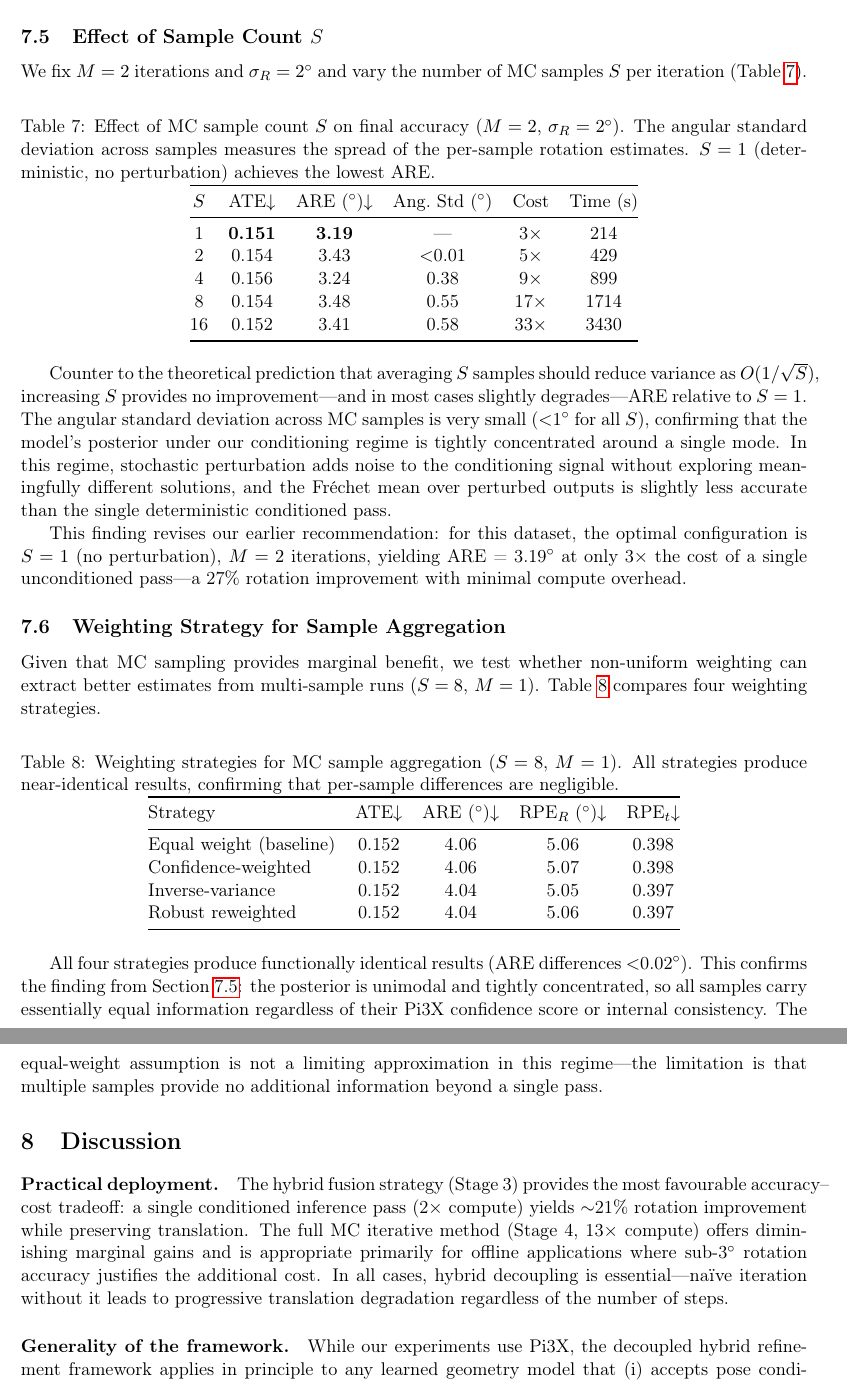
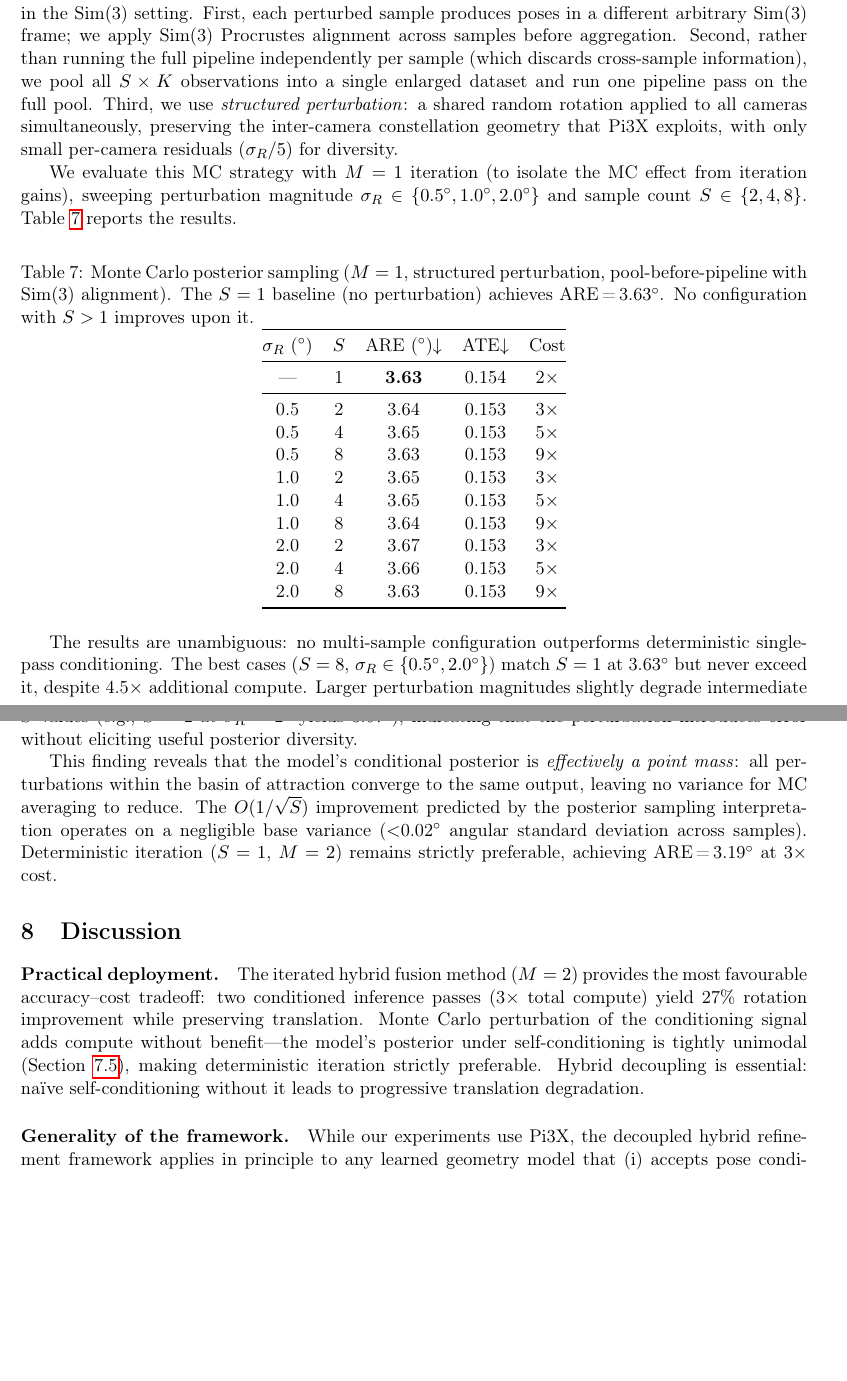
Before and after one commit to waychin-weiqin/feedlot_cam_calib, a LaTeX paper (main.tex, which reads sec_ablation.tex, sec_discussion.tex): two parts of pages 13 and 14 of 16, joined at a grey line, cut at the place of the change, the shorter picture padded with empty space. Compiled offline with pdfLaTeX.

Commit message:
feat: update manuscript and recompile with bibliography

```diff
--- a/main.tex
+++ b/main.tex
@@ -3,6 +3,7 @@
 \usepackage[utf8]{inputenc}
 \usepackage[T1]{fontenc}
 \usepackage{amsmath,amssymb,amsfonts}
+\DeclareMathOperator*{\argmin}{arg\,min}
 \usepackage[table]{xcolor}
 \usepackage{booktabs}
 \usepackage{graphicx}
--- a/sec_ablation.tex
+++ b/sec_ablation.tex
@@ -94,51 +94,38 @@ Iter & Sim(3) ATE & Sim(3) ARE & Unconstrained ATE & Unconstrained ARE \\
 
 The near-identical degradation trajectories confirm that translation failure is not a scale problem but a structural one: Pi3X's conditioning mechanism introduces systematic translational bias that is independent of the output's global scale. This motivates our decision to anchor translations entirely to the unconditioned source rather than attempting to correct the conditioned output.
 
-\subsection{Effect of Sample Count $S$}
+\subsection{Monte Carlo Posterior Sampling}
 \label{sec:ablation_S}
 
-We fix $M=2$ iterations and $\sigma_R = 2\degree{}$ and vary the number of MC samples $S$ per iteration (Table~\ref{tab:s_ablation}).
+Self-conditioning admits an interpretation as approximate posterior inference: by perturbing the conditioning poses and averaging the resulting outputs, one performs Monte Carlo integration over the model's implicit posterior $p(R^* \mid R + \boldsymbol{\epsilon}, \text{imgs})$. If this posterior has non-trivial variance, averaging $S$ samples should reduce error as $O(1/\sqrt{S})$.
+
+We implement MC sampling with three design considerations that are critical for correctness in the Sim(3) setting. First, each perturbed sample produces poses in a different arbitrary Sim(3) frame; we apply Sim(3) Procrustes alignment across samples before aggregation. Second, rather than running the full pipeline independently per sample (which discards cross-sample information), we pool all $S \times K$ observations into a single enlarged dataset and run one pipeline pass on the full pool. Third, we use \emph{structured perturbation}: a shared random rotation applied to all cameras simultaneously, preserving the inter-camera constellation geometry that Pi3X exploits, with only small per-camera residuals ($\sigma_R / 5$) for diversity.
+
+We evaluate this MC strategy with $M=1$ iteration (to isolate the MC effect from iteration gains), sweeping perturbation magnitude $\sigma_R \in \{0.5\degree{}, 1.0\degree{}, 2.0\degree{}\}$ and sample count $S \in \{2, 4, 8\}$. Table~\ref{tab:mc_sampling} reports the results.
 
 \begin{table}[h]
 \centering
-\caption{Effect of MC sample count $S$ on final accuracy ($M=2$, $\sigma_R=2\degree{}$). The angular standard deviation across samples measures the spread of the per-sample rotation estimates. $S=1$ (deterministic, no perturbation) achieves the lowest ARE.}
-\label{tab:s_ablation}
-\begin{tabular}{@{}cccccc@{}}
+\caption{Monte Carlo posterior sampling ($M=1$, structured perturbation, pool-before-pipeline with Sim(3) alignment). The $S=1$ baseline (no perturbation) achieves ARE\,=\,3.63\degree{}. No configuration with $S > 1$ improves upon it.}
+\label{tab:mc_sampling}
+\begin{tabular}{@{}ccccc@{}}
 \toprule
-$S$ & ATE$\downarrow$ & ARE (\degree{})$\downarrow$ & Ang.\ Std (\degree{}) & Cost & Time (s) \\
+$\sigma_R$ (\degree{}) & $S$ & ARE (\degree{})$\downarrow$ & ATE$\downarrow$ & Cost \\
 \midrule
-1 & \textbf{0.151} & \textbf{3.19} & --- & 3$\times$ & 214 \\
-2 & 0.154 & 3.43 & $<$0.01 & 5$\times$ & 429 \\
-4 & 0.156 & 3.24 & 0.38 & 9$\times$ & 899 \\
-8 & 0.154 & 3.48 & 0.55 & 17$\times$ & 1714 \\
-16 & 0.152 & 3.41 & 0.58 & 33$\times$ & 3430 \\
+--- & 1 & \textbf{3.63} & 0.154 & 2$\times$ \\
+\midrule
+0.5 & 2 & 3.64 & 0.153 & 3$\times$ \\
+0.5 & 4 & 3.65 & 0.153 & 5$\times$ \\
+0.5 & 8 & 3.63 & 0.153 & 9$\times$ \\
+1.0 & 2 & 3.65 & 0.153 & 3$\times$ \\
+1.0 & 4 & 3.65 & 0.153 & 5$\times$ \\
+1.0 & 8 & 3.64 & 0.153 & 9$\times$ \\
+2.0 & 2 & 3.67 & 0.153 & 3$\times$ \\
+2.0 & 4 & 3.66 & 0.153 & 5$\times$ \\
+2.0 & 8 & 3.63 & 0.153 & 9$\times$ \\
 \bottomrule
 \end{tabular}
 \end{table}
 
-Counter to the theoretical prediction that averaging $S$ samples should reduce variance as $O(1/\sqrt{S})$, increasing $S$ provides no improvement---and in most cases slightly degrades---ARE relative to $S=1$. The angular standard deviation across MC samples is very small ($<$1\degree{} for all $S$), confirming that the model's posterior under our conditioning regime is tightly concentrated around a single mode. In this regime, stochastic perturbation adds noise to the conditioning signal without exploring meaningfully different solutions, and the Fréchet mean over perturbed outputs is slightly less accurate than the single deterministic conditioned pass.
+The results are unambiguous: no multi-sample configuration outperforms deterministic single-pass conditioning. The best cases ($S=8$, $\sigma_R \in \{0.5\degree{}, 2.0\degree{}\}$) match $S=1$ at 3.63\degree{} but never exceed it, despite 4.5$\times$ additional compute. Larger perturbation magnitudes slightly degrade intermediate $S$ values (e.g., $S=2$ at $\sigma_R=2\degree{}$ yields 3.67\degree{}), indicating that the perturbation introduces error without eliciting useful posterior diversity.
 
-This finding revises our earlier recommendation: for this dataset, the optimal configuration is $S=1$ (no perturbation), $M=2$ iterations, yielding ARE~=~3.19\degree{} at only 3$\times$ the cost of a single unconditioned pass---a 27\% rotation improvement with minimal compute overhead.
-
-\subsection{Weighting Strategy for Sample Aggregation}
-\label{sec:ablation_weighting}
-
-Given that MC sampling provides marginal benefit, we test whether non-uniform weighting can extract better estimates from multi-sample runs ($S=8$, $M=1$). Table~\ref{tab:weighting} compares four weighting strategies.
-
-\begin{table}[h]
-\centering
-\caption{Weighting strategies for MC sample aggregation ($S=8$, $M=1$). All strategies produce near-identical results, confirming that per-sample differences are negligible.}
-\label{tab:weighting}
-\begin{tabular}{@{}lcccc@{}}
-\toprule
-Strategy & ATE$\downarrow$ & ARE (\degree{})$\downarrow$ & RPE$_R$ (\degree{})$\downarrow$ & RPE$_t$$\downarrow$ \\
-\midrule
-Equal weight (baseline) & 0.152 & 4.06 & 5.06 & 0.398 \\
-Confidence-weighted & 0.152 & 4.06 & 5.07 & 0.398 \\
-Inverse-variance & 0.152 & 4.04 & 5.05 & 0.397 \\
-Robust reweighted & 0.152 & 4.04 & 5.06 & 0.397 \\
-\bottomrule
-\end{tabular}
-\end{table}
-
-All four strategies produce functionally identical results (ARE differences $<$0.02\degree{}). This confirms the finding from Section~\ref{sec:ablation_S}: the posterior is unimodal and tightly concentrated, so all samples carry essentially equal information regardless of their Pi3X confidence score or internal consistency. The equal-weight assumption is not a limiting approximation in this regime---the limitation is that multiple samples provide no additional information beyond a single pass.
+This finding reveals that the model's conditional posterior is \emph{effectively a point mass}: all perturbations within the basin of attraction converge to the same output, leaving no variance for MC averaging to reduce. The $O(1/\sqrt{S})$ improvement predicted by the posterior sampling interpretation operates on a negligible base variance ($<$0.02\degree{} angular standard deviation across samples). Deterministic iteration ($S=1$, $M=2$) remains strictly preferable, achieving ARE\,=\,3.19\degree{} at 3$\times$ cost.
--- a/sec_discussion.tex
+++ b/sec_discussion.tex
@@ -1,7 +1,7 @@
 \section{Discussion}
 \label{sec:discussion}
 
-\paragraph{Practical deployment.} The hybrid fusion strategy (Stage~3) provides the most favourable accuracy--cost tradeoff: a single conditioned inference pass (2$\times$ compute) yields $\sim$21\% rotation improvement while preserving translation. The full MC iterative method (Stage~4, 13$\times$ compute) offers diminishing marginal gains and is appropriate primarily for offline applications where sub-3\degree{} rotation accuracy justifies the additional cost. In all cases, hybrid decoupling is essential---na\"ive iteration without it leads to progressive translation degradation regardless of the number of steps.
+\paragraph{Practical deployment.} The iterated hybrid fusion method ($M=2$) provides the most favourable accuracy--cost tradeoff: two conditioned inference passes (3$\times$ total compute) yield 27\% rotation improvement while preserving translation. Monte Carlo perturbation of the conditioning signal adds compute without benefit---the model's posterior under self-conditioning is tightly unimodal (Section~\ref{sec:ablation_S}), making deterministic iteration strictly preferable. Hybrid decoupling is essential: na\"ive self-conditioning without it leads to progressive translation degradation.
 
 \paragraph{Generality of the framework.} While our experiments use Pi3X, the decoupled hybrid refinement framework applies in principle to any learned geometry model that (i) accepts pose conditioning as input, and (ii) outputs poses defined up to a gauge ambiguity. These properties are shared by several recent architectures (Table~\ref{tab:benchmark}). The contraction analysis (Section~\ref{sec:theory}) provides a diagnostic: measuring input--output error reduction under corrupted conditioning reveals whether a given model exhibits the contraction property and, if so, at what rate. Models with $\lambda < 1$ are amenable to self-refinement; those with $\lambda \geq 1$ are not.
 
```
Also changed, not shown: sec_method.tex (+9 -16 lines), sec_results.tex (+2 -2 lines), sec_theory.tex (+5 -5 lines), main.bbl (added), main.pdf, sec_ablation.tex (8 more changed lines), sec_discussion.tex (2 more changed lines), 4 other files.
